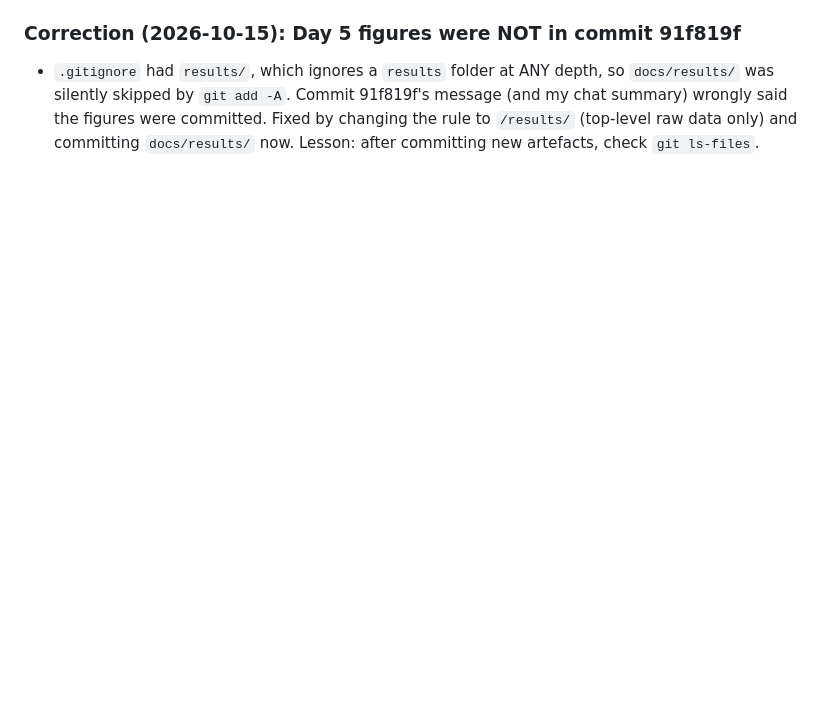
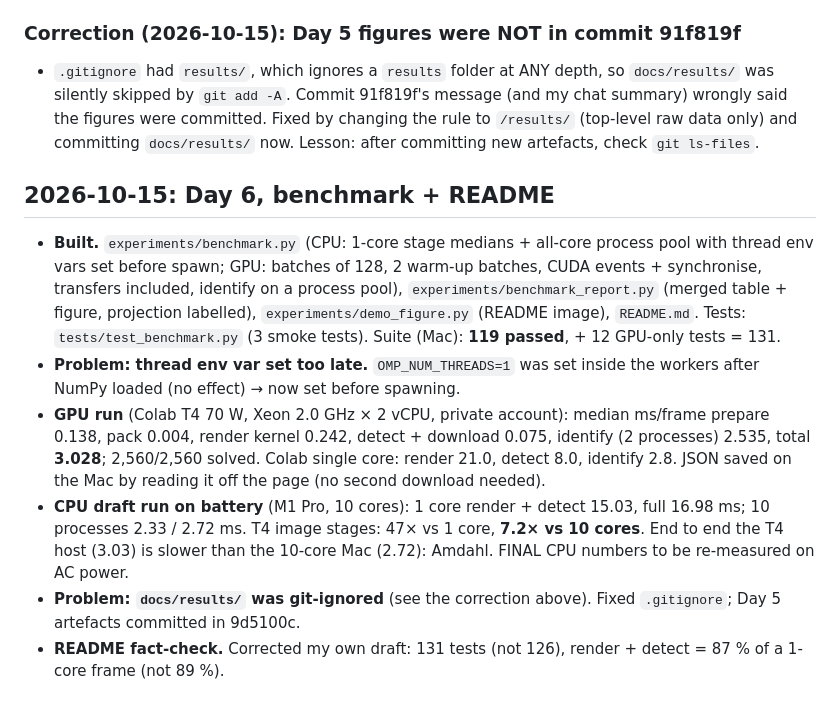
Before and after one commit to KnzyAhmed/star-tracker-gpu, a Markdown page: BUILD_LOG.md, the part around the change. Drawn GitHub-style; blank space fills up the shorter version.

```diff
--- a/BUILD_LOG.md
+++ b/BUILD_LOG.md
@@ -314,3 +314,19 @@ not the catalog's 266k. Each star has ~26 pairs voting for it, so the trade-off
 - `.gitignore` had `results/`, which ignores a `results` folder at ANY depth, so `docs/results/` was silently skipped by `git add -A`.
   Commit 91f819f's message (and my chat summary) wrongly said the figures were committed. Fixed by changing the rule to `/results/`
   (top-level raw data only) and committing `docs/results/` now. Lesson: after committing new artefacts, check `git ls-files`.
+
+## 2026-10-15: Day 6, benchmark + README
+
+- **Built.** `experiments/benchmark.py` (CPU: 1-core stage medians + all-core process pool with thread env vars set before spawn;
+  GPU: batches of 128, 2 warm-up batches, CUDA events + synchronise, transfers included, identify on a process pool),
+  `experiments/benchmark_report.py` (merged table + figure, projection labelled), `experiments/demo_figure.py` (README image),
+  `README.md`. Tests: `tests/test_benchmark.py` (3 smoke tests). Suite (Mac): **119 passed**, + 12 GPU-only tests = 131.
+- **Problem: thread env var set too late.** `OMP_NUM_THREADS=1` was set inside the workers after NumPy loaded (no effect) → now set before spawning.
+- **GPU run** (Colab T4 70 W, Xeon 2.0 GHz × 2 vCPU, private account): median ms/frame prepare 0.138, pack 0.004, render kernel 0.242,
+  detect + download 0.075, identify (2 processes) 2.535, total **3.028**; 2,560/2,560 solved. Colab single core: render 21.0, detect 8.0,
+  identify 2.8. JSON saved on the Mac by reading it off the page (no second download needed).
+- **CPU draft run on battery** (M1 Pro, 10 cores): 1 core render + detect 15.03, full 16.98 ms; 10 processes 2.33 / 2.72 ms.
+  T4 image stages: 47× vs 1 core, **7.2× vs 10 cores**. End to end the T4 host (3.03) is slower than the 10-core Mac (2.72): Amdahl.
+  FINAL CPU numbers to be re-measured on AC power.
+- **Problem: `docs/results/` was git-ignored** (see the correction above). Fixed `.gitignore`; Day 5 artefacts committed in 9d5100c.
+- **README fact-check.** Corrected my own draft: 131 tests (not 126), render + detect = 87 % of a 1-core frame (not 89 %).
```
Also changed, not shown: LEARNING.md (+28 -0 lines), README.md (added, +113 -0 lines).
